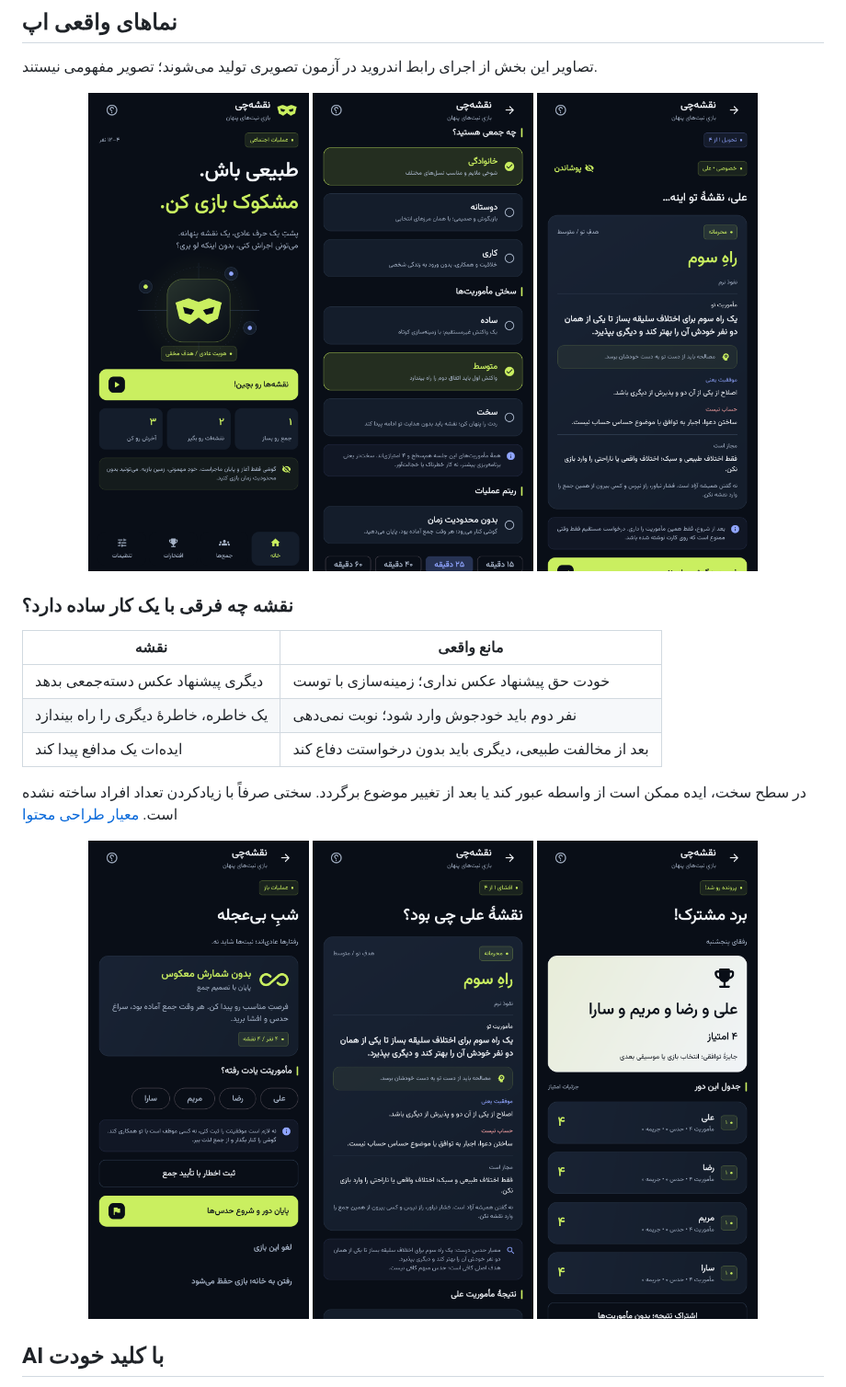
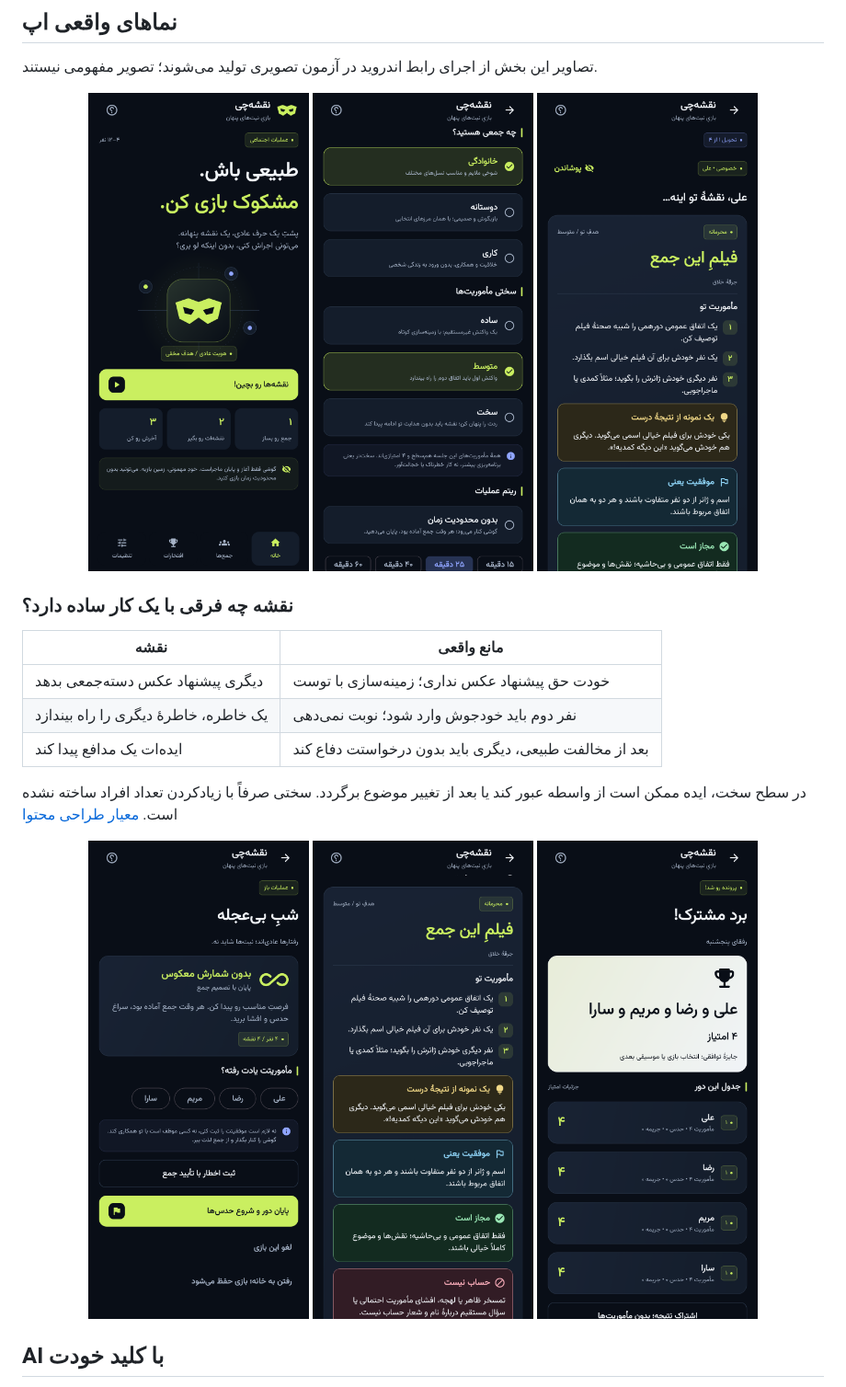
Before and after one commit to maboox/Planer, a Markdown page: README.md, the part around the change. Shown at 92% size. GitHub-like rendering; pictures changed too: docs/screenshots/mission-steps.png (added), docs/screenshots/mission.png, docs/screenshots/reveal.png.

Commit message:
docs: show numbered mission guidance and color-coded rules

```diff
--- a/README.md
+++ b/README.md
@@ -55,7 +55,7 @@
 <p align="center">
   <img src="docs/screenshots/home.png" width="240" alt="خانه" />
   <img src="docs/screenshots/difficulty.png" width="240" alt="سطح مأموریت" />
-  <img src="docs/screenshots/mission.png" width="240" alt="کارت مأموریت خصوصی" />
+  <img src="docs/screenshots/mission-steps.png" width="240" alt="مراحل روشن مأموریت متوسط" />
 </p>
 
 ### نقشه چه فرقی با یک کار ساده دارد؟
@@ -69,7 +69,7 @@
 در سطح سخت، ایده ممکن است از واسطه عبور کند یا بعد از تغییر موضوع برگردد. سختی صرفاً با زیادکردن تعداد افراد ساخته نشده است. [معیار طراحی محتوا](docs/CONTENT_DESIGN.fa.md)
 <p align="center">
   <img src="docs/screenshots/untimed.png" width="240" alt="عملیات بدون زمان" />
-  <img src="docs/screenshots/reveal.png" width="240" alt="افشای مأموریت" />
+  <img src="docs/screenshots/mission.png" width="240" alt="باکس‌های رنگی مجاز و غیرمجاز" />
   <img src="docs/screenshots/results.png" width="240" alt="نتیجه و جدول" />
 </p>
 
```
Also changed, not shown: docs/VERIFICATION.md (+9 -5 lines).
